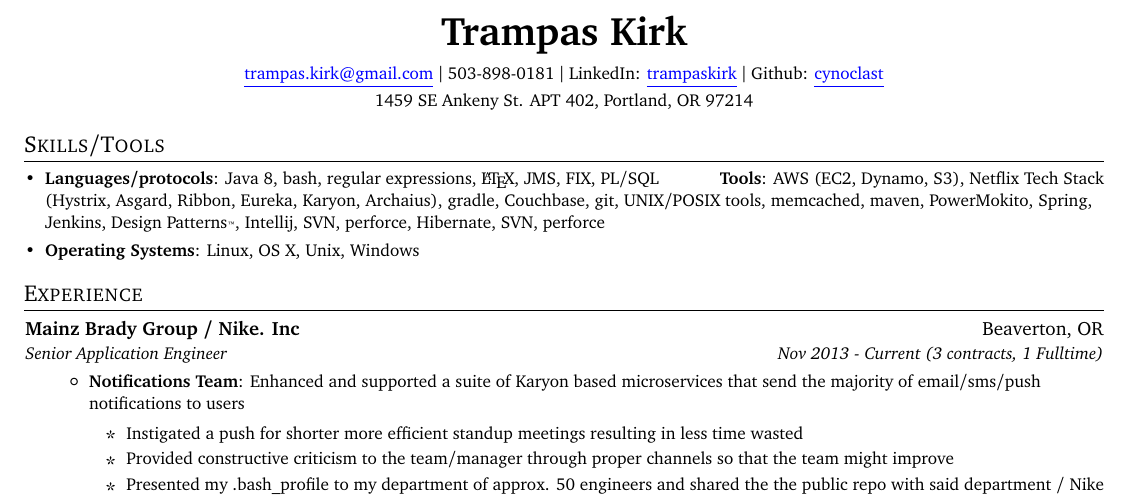
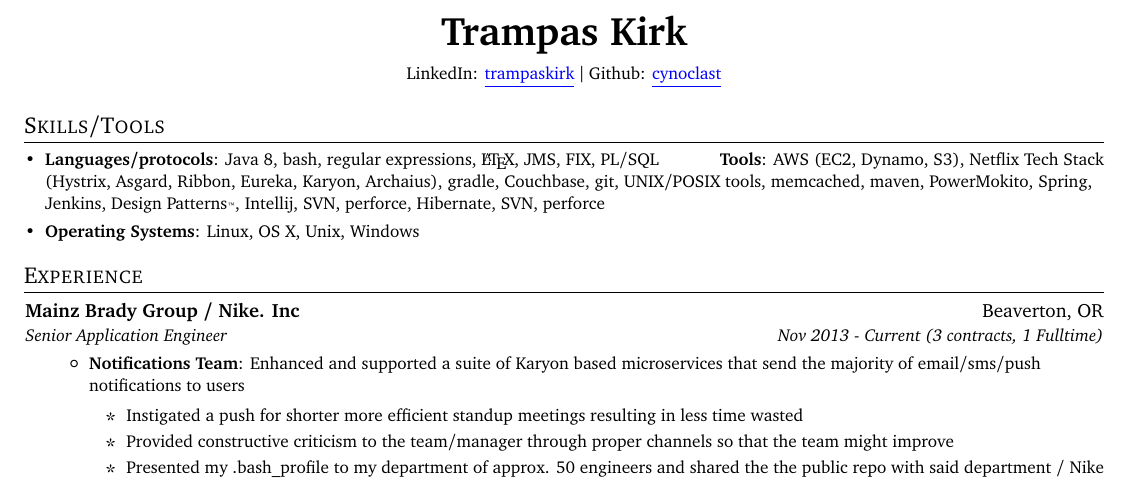
Before and after one commit to cynoclast/resume, a LaTeX CV (trampas.kirk.resume.tex): part of page 1 of 2, cut so that both start at the same text. Compiled offline with pdfLaTeX.

Commit message:
Adds graphics/logo for recruiter comments out contact info and address

```diff
--- a/trampas.kirk.resume.tex
+++ b/trampas.kirk.resume.tex
@@ -88,13 +91,15 @@
 \begin{center}
   \small \textbf{{\huge Trampas Kirk}} \\
     \vspace{2mm}
-    \href{mailto:trampas.kirk@gmail.com}{\color{blue}\underline{trampas.kirk@gmail.com}} $\vert$
-  503-898-0181 $\vert$
+%    \href{mailto:trampas.kirk@gmail.com}{\color{blue}\underline{trampas.kirk@gmail.com}} $\vert$
+%  503-898-0181 $\vert$
   LinkedIn: \href{https://www.linkedin.com/in/trampaskirk/}{\color{blue}\underline{trampaskirk}} $\vert$
   Github: \href{https://github.com/cynoclast}{\color{blue}\underline{cynoclast}} \\
   % Amz Author page: \href{https://www.amazon.com/Trampas-Kirk/e/B07R24DKRK}{\color{blue}\underline{Trampas Kirk}} \\
     \vspace{1mm}
-  \small 1459 SE Ankeny St. APT 402, Portland, OR 97214
+%  \small 1459 SE Ankeny St. APT 402, Portland, OR 97214
+%\includegraphics{logo}
+
 \end{center}
 
 %-----------SKILLS-----------------
```
Also changed, not shown: Trampas.Kirk.resume.pdf, trampas.kirk.resume.tex (3 more changed lines).
